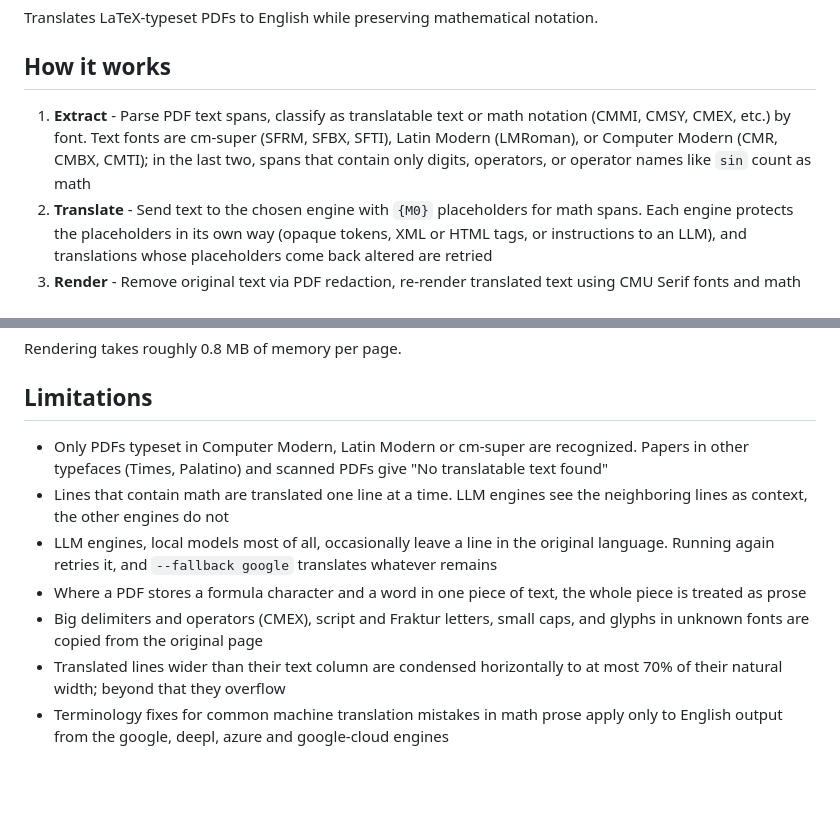
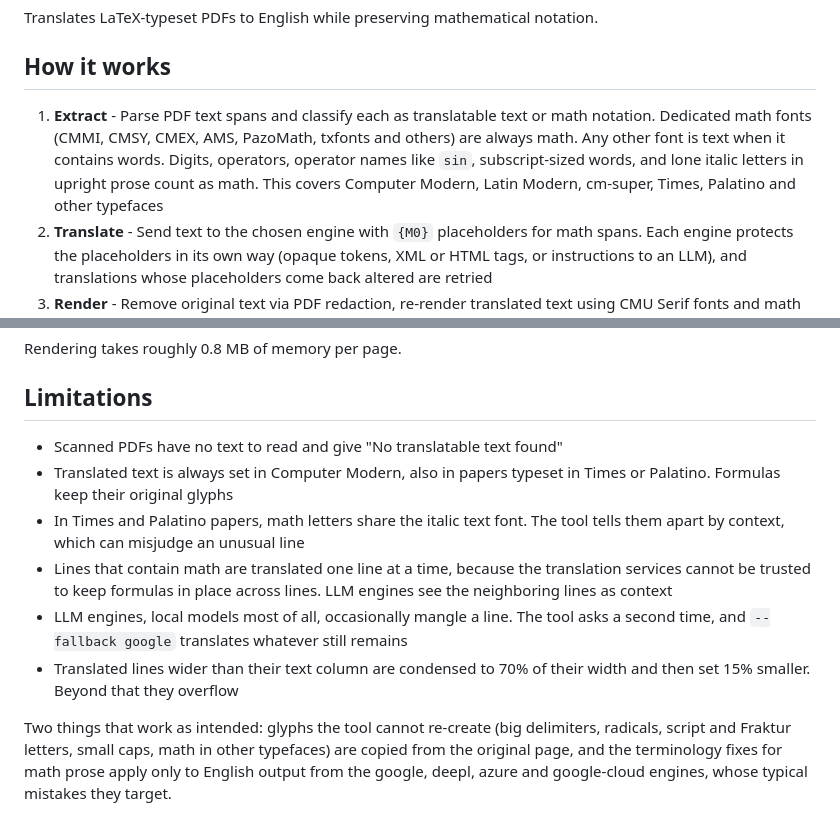
Before and after one commit to joshuaswanson/latex-pdf-translator, a Markdown page: README.md, 2 parts joined by grey strips. GitHub-like rendering; blank space fills up the shorter version.

Commit message:
Update the README for typeface support and the reduced limitations

```diff
--- a/README.md
+++ b/README.md
@@ -4,7 +4,7 @@ Translates LaTeX-typeset PDFs to English while preserving mathematical notation.
 
 ## How it works
 
-1. **Extract** - Parse PDF text spans, classify as translatable text or math notation (CMMI, CMSY, CMEX, etc.) by font. Text fonts are cm-super (SFRM, SFBX, SFTI), Latin Modern (LMRoman), or Computer Modern (CMR, CMBX, CMTI); in the last two, spans that contain only digits, operators, or operator names like `sin` count as math
+1. **Extract** - Parse PDF text spans and classify each as translatable text or math notation. Dedicated math fonts (CMMI, CMSY, CMEX, AMS, PazoMath, txfonts and others) are always math. Any other font is text when it contains words. Digits, operators, operator names like `sin`, subscript-sized words, and lone italic letters in upright prose count as math. This covers Computer Modern, Latin Modern, cm-super, Times, Palatino and other typefaces
 2. **Translate** - Send text to the chosen engine with `{M0}` placeholders for math spans. Each engine protects the placeholders in its own way (opaque tokens, XML or HTML tags, or instructions to an LLM), and translations whose placeholders come back altered are retried
 3. **Render** - Remove original text via PDF redaction, re-render translated text using CMU Serif fonts and math symbols using Latin Modern Math with proper Unicode math italic/bold code points
 
@@ -75,10 +75,11 @@ Rendering takes roughly 0.8 MB of memory per page.
 
 ## Limitations
 
-- Only PDFs typeset in Computer Modern, Latin Modern or cm-super are recognized. Papers in other typefaces (Times, Palatino) and scanned PDFs give "No translatable text found"
-- Lines that contain math are translated one line at a time. LLM engines see the neighboring lines as context, the other engines do not
-- LLM engines, local models most of all, occasionally leave a line in the original language. Running again retries it, and `--fallback google` translates whatever remains
-- Where a PDF stores a formula character and a word in one piece of text, the whole piece is treated as prose
-- Big delimiters and operators (CMEX), script and Fraktur letters, small caps, and glyphs in unknown fonts are copied from the original page
-- Translated lines wider than their text column are condensed horizontally to at most 70% of their natural width; beyond that they overflow
-- Terminology fixes for common machine translation mistakes in math prose apply only to English output from the google, deepl, azure and google-cloud engines
+- Scanned PDFs have no text to read and give "No translatable text found"
+- Translated text is always set in Computer Modern, also in papers typeset in Times or Palatino. Formulas keep their original glyphs
+- In Times and Palatino papers, math letters share the italic text font. The tool tells them apart by context, which can misjudge an unusual line
+- Lines that contain math are translated one line at a time, because the translation services cannot be trusted to keep formulas in place across lines. LLM engines see the neighboring lines as context
+- LLM engines, local models most of all, occasionally mangle a line. The tool asks a second time, and `--fallback google` translates whatever still remains
+- Translated lines wider than their text column are condensed to 70% of their width and then set 15% smaller. Beyond that they overflow
+
+Two things that work as intended: glyphs the tool cannot re-create (big delimiters, radicals, script and Fraktur letters, small caps, math in other typefaces) are copied from the original page, and the terminology fixes for math prose apply only to English output from the google, deepl, azure and google-cloud engines, whose typical mistakes they target.
```
